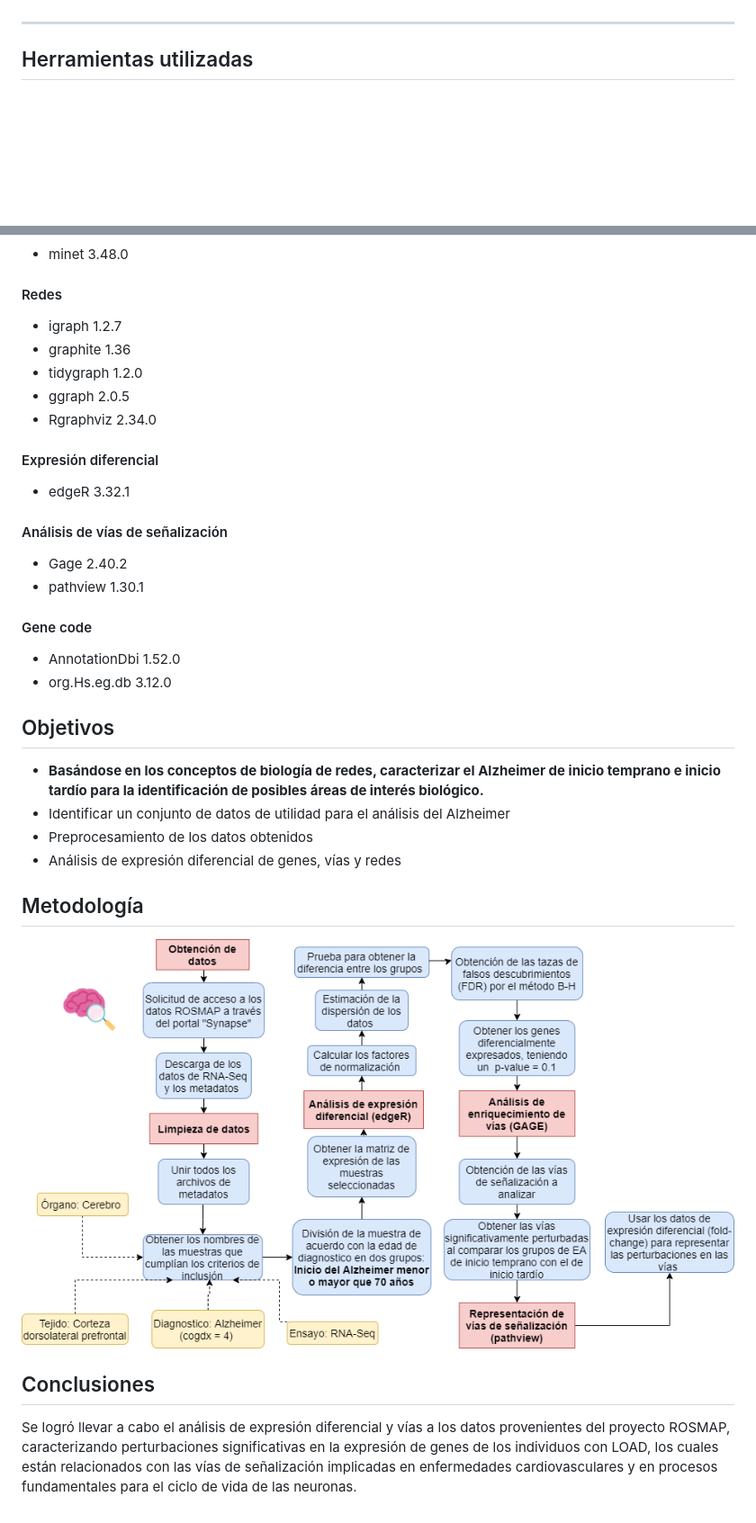
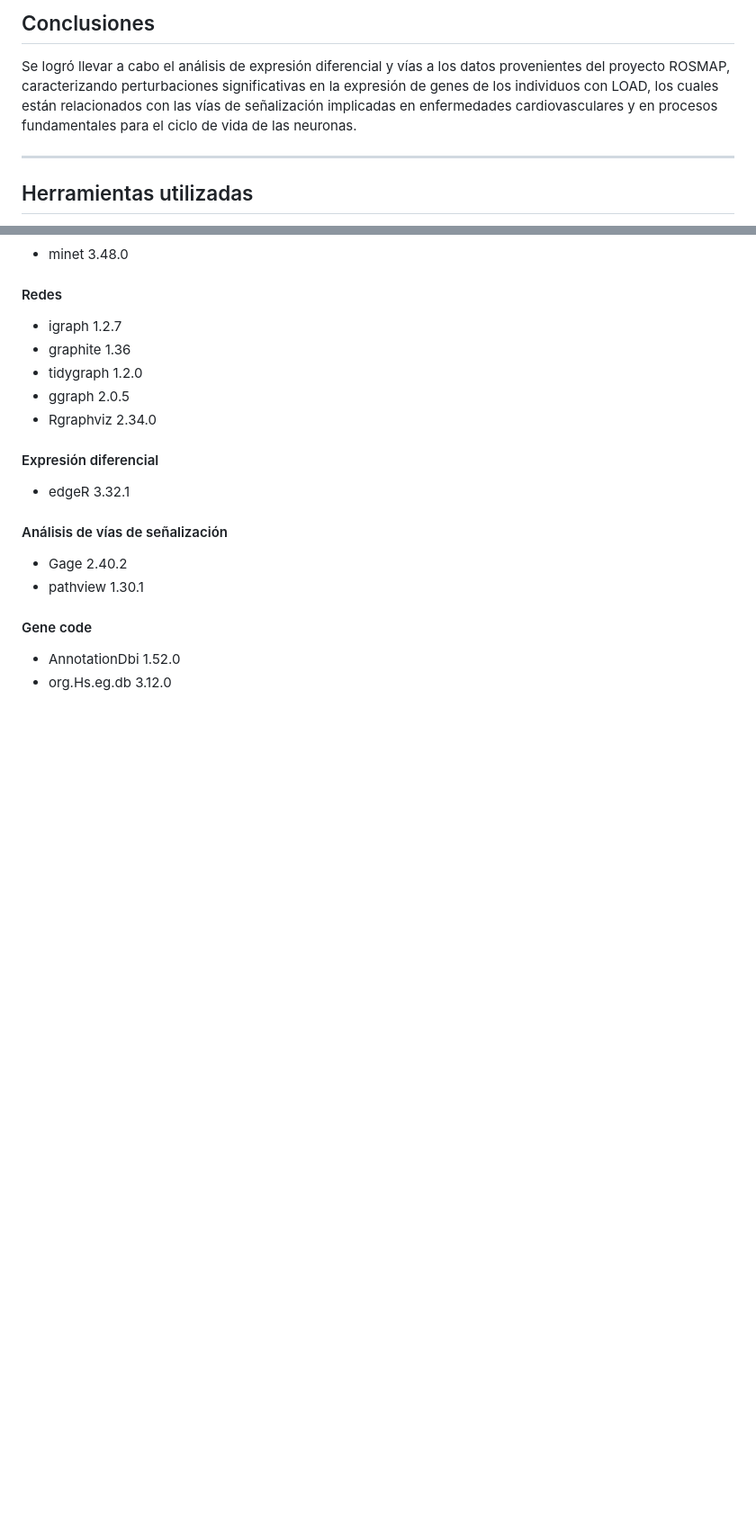
Before and after one commit to IsaiasGutierrezCruz/BiologiaDeRedesAplicadaAEnfermedadesDelSNC, a Markdown page: README.md, 2 parts joined by grey strips. Shown: that part at 90% size. GitHub-like rendering; blank space fills up the shorter version.

```diff
--- a/README.md
+++ b/README.md
@@ -8,3 +38,6 @@ Por las razones anteriormente mencionadas, en el presente estudio se utilizaron
+## Conclusiones
+
+Se logró llevar a cabo el análisis de expresión diferencial y vías a los datos provenientes del proyecto ROSMAP, caracterizando perturbaciones significativas en la expresión de genes de los individuos con LOAD, los cuales están relacionados con las vías de señalización implicadas en enfermedades cardiovasculares y en procesos fundamentales para el ciclo de vida de las neuronas.
 
 
 ---
@@ -45,18 +78,3 @@ Por las razones anteriormente mencionadas, en el presente estudio se utilizaron
 #### Gene code
 - AnnotationDbi 1.52.0
 - org.Hs.eg.db 3.12.0
-
-
-## Objetivos
-- **Basándose en los conceptos de biología de redes, caracterizar el Alzheimer de inicio temprano e inicio tardío para la identificación de posibles áreas de interés biológico.**
-- Identificar un conjunto de datos de utilidad para el análisis del Alzheimer
-- Preprocesamiento de los datos obtenidos
-- Análisis de expresión diferencial de genes, vías y redes
-
-
-
-## Metodología
-![Metodologia](Metodologia.png)
-
-## Conclusiones
-Se logró llevar a cabo el análisis de expresión diferencial y vías a los datos provenientes del proyecto ROSMAP, caracterizando perturbaciones significativas en la expresión de genes de los individuos con LOAD, los cuales están relacionados con las vías de señalización implicadas en enfermedades cardiovasculares y en procesos fundamentales para el ciclo de vida de las neuronas.
```
Also changed, not shown: other parts of README.md (+33 -3 lines), READMEEnglish.md (added, +69 -0 lines), Metodologies/DataAnalysisFlow.png (added), Metodologies/DataAnalysisFlowSpanish.png (added), Metodologies/Metodologia.png (renamed from Metodologia.png).
